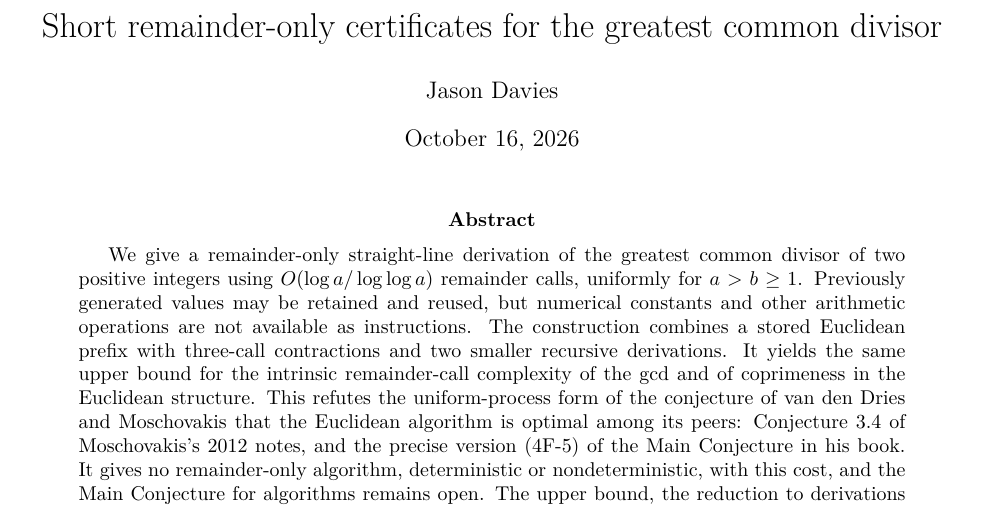
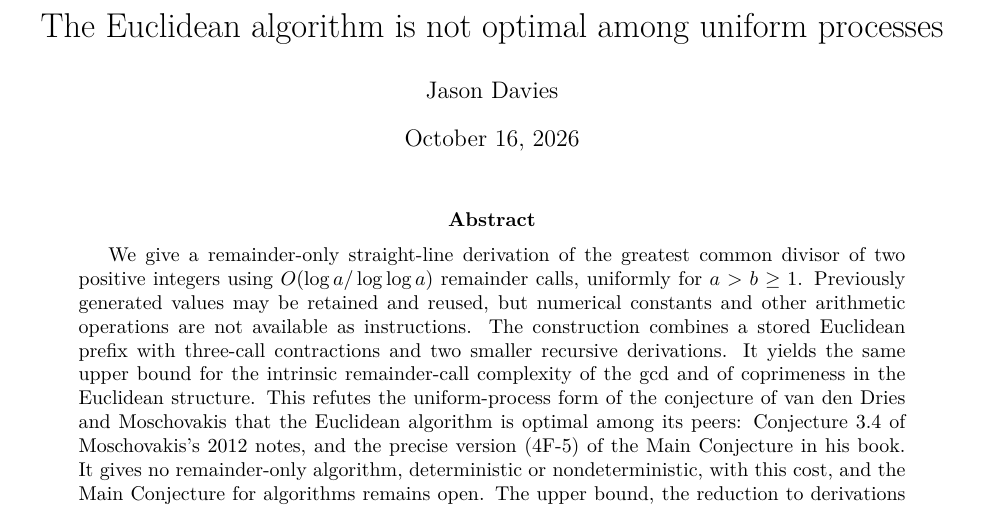
Before and after one commit to jasondavies/euclid-uniform-processes, a LaTeX paper (paper/short-gcd-certificates.tex): part of page 1 of 8, cut at the place of the change. Compiled offline with pdfLaTeX.

Commit message:
Retitle paper and README around uniform-process nonoptimality

```diff
--- a/paper/short-gcd-certificates.tex
+++ b/paper/short-gcd-certificates.tex
@@ -14,7 +14,7 @@
 \newcommand{\lean}[1]{\nolinkurl{#1}}
 \makeatletter\g@addto@macro\UrlBreaks{\do\_}\makeatother
 \emergencystretch=2em
-\title{Short remainder-only certificates for the greatest common divisor}
+\title{The Euclidean algorithm is not optimal among uniform processes}
 \author{Jason Davies}
 \date{October 16, 2026}
 \begin{document}
```
Also changed, not shown: README.md, paper/short-gcd-certificates.pdf.
